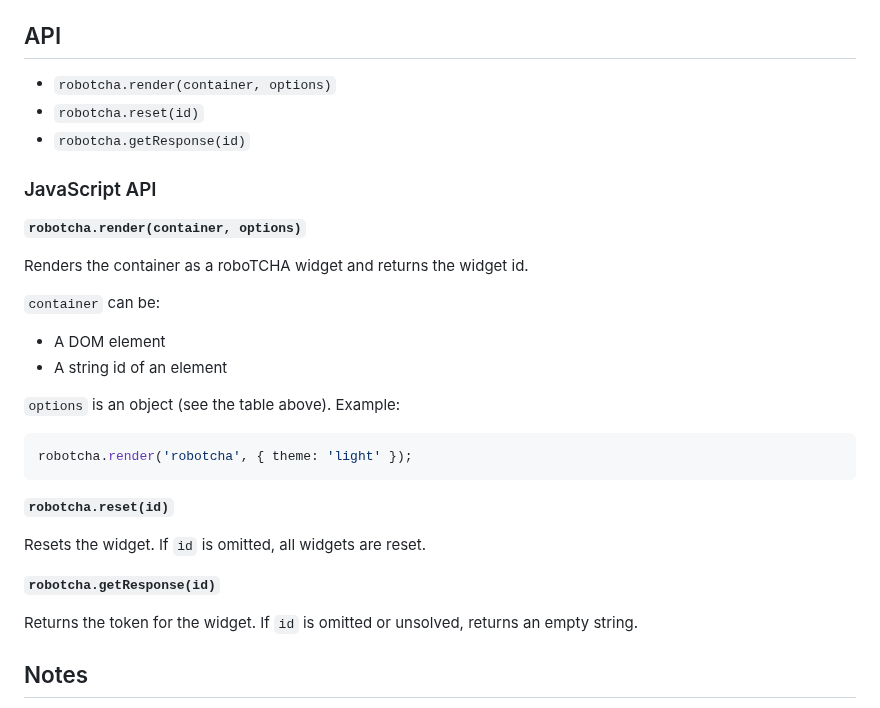
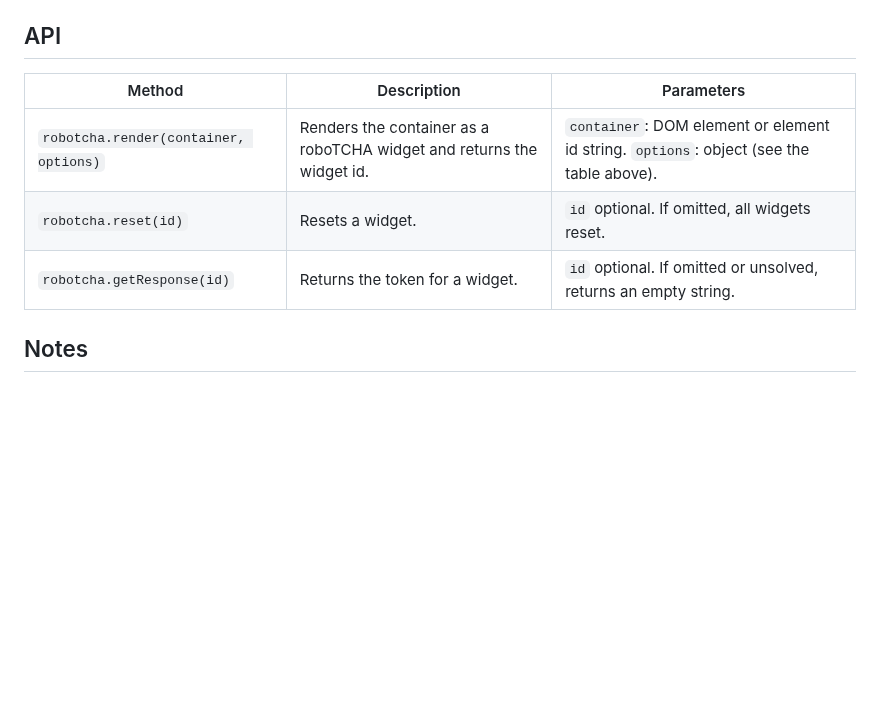
Before and after one commit to etienne-martin/robotcha, a Markdown page: README.md, the part around the change. Rendered like a GitHub page; blank space fills up the shorter version.

Commit message:
Present API as table

````diff
--- a/README.md
+++ b/README.md
@@ -150,34 +150,11 @@ This runs the same watcher as `npm run demo`.
 
 ## API
 
-- `robotcha.render(container, options)`
-- `robotcha.reset(id)`
-- `robotcha.getResponse(id)`
-
-### JavaScript API
-
-**`robotcha.render(container, options)`**
-
-Renders the container as a roboTCHA widget and returns the widget id.
-
-`container` can be:
-
-- A DOM element
-- A string id of an element
-
-`options` is an object (see the table above). Example:
-
-```js
-robotcha.render('robotcha', { theme: 'light' });
-```
-
-**`robotcha.reset(id)`**
-
-Resets the widget. If `id` is omitted, all widgets are reset.
-
-**`robotcha.getResponse(id)`**
-
-Returns the token for the widget. If `id` is omitted or unsolved, returns an empty string.
+| Method | Description | Parameters |
+| --- | --- | --- |
+| `robotcha.render(container, options)` | Renders the container as a roboTCHA widget and returns the widget id. | `container`: DOM element or element id string. `options`: object (see the table above). |
+| `robotcha.reset(id)` | Resets a widget. | `id` optional. If omitted, all widgets reset. |
+| `robotcha.getResponse(id)` | Returns the token for a widget. | `id` optional. If omitted or unsolved, returns an empty string. |
 
 ## Notes
 
````
